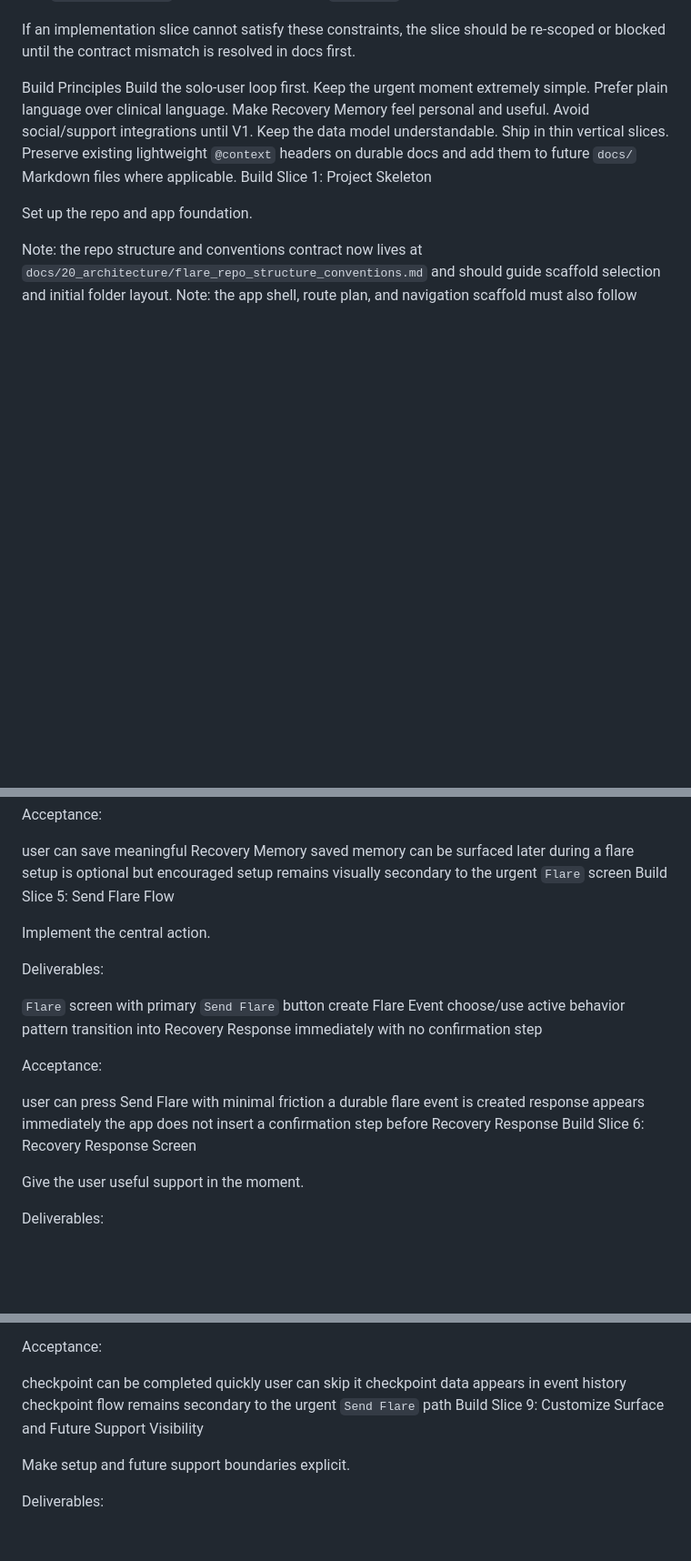
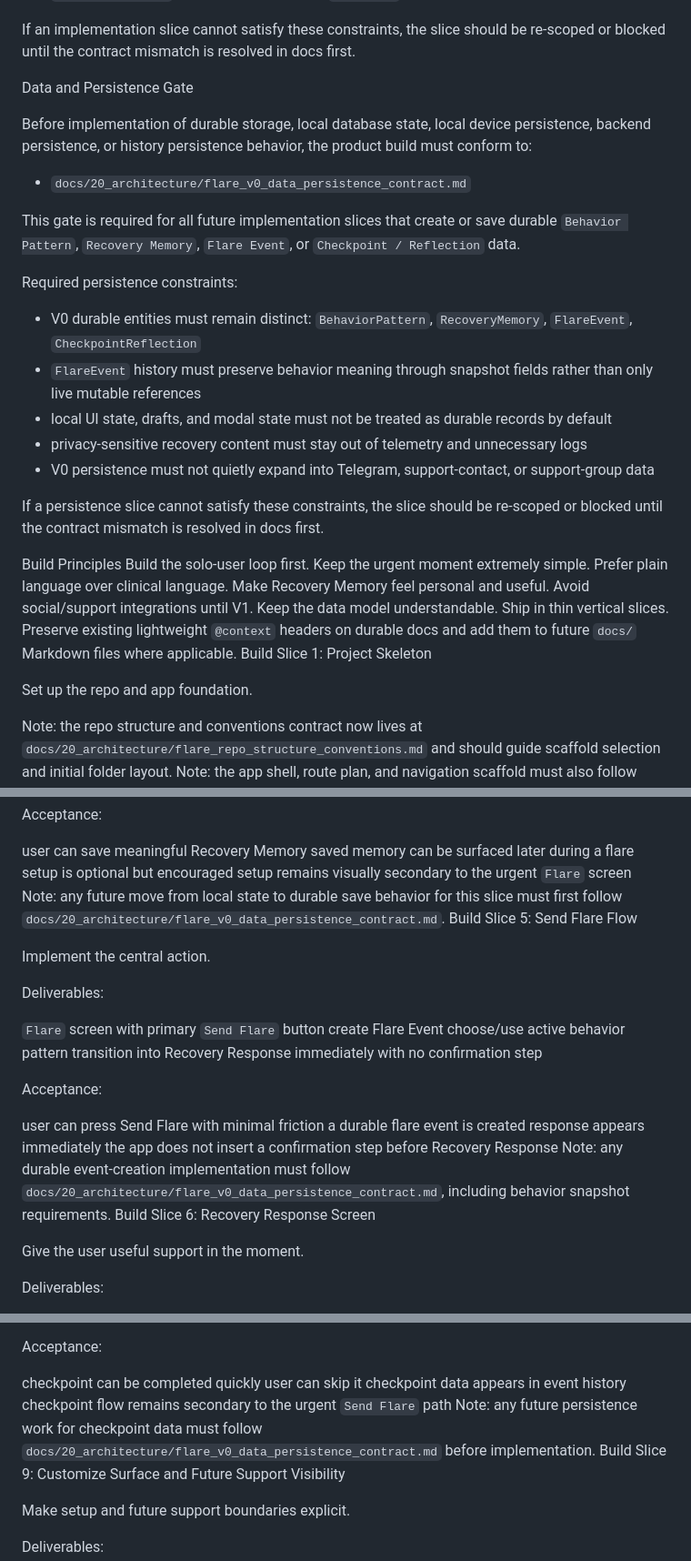
Before and after one commit to lksmoker/flare, a Markdown page: docs/40_delivery/flare_v0_build_plan.md, 3 parts joined by grey strips. Shown at 91% size. Rendered like a GitHub page; blank space fills up the shorter version.

Commit message:
Squash merge build/admin-config/flare-v0-data-and-persistence-contract

```diff
--- a/docs/40_delivery/flare_v0_build_plan.md
+++ b/docs/40_delivery/flare_v0_build_plan.md
@@ -39,6 +39,24 @@ Required V0 navigation and structure constraints:
 - `Telegram Support` should be visible under `Customize` but explicitly future-scoped for V1
 
 If an implementation slice cannot satisfy these constraints, the slice should be re-scoped or blocked until the contract mismatch is resolved in docs first.
+
+Data and Persistence Gate
+
+Before implementation of durable storage, local database state, local device persistence, backend persistence, or history persistence behavior, the product build must conform to:
+
+- `docs/20_architecture/flare_v0_data_persistence_contract.md`
+
+This gate is required for all future implementation slices that create or save durable `Behavior Pattern`, `Recovery Memory`, `Flare Event`, or `Checkpoint / Reflection` data.
+
+Required persistence constraints:
+
+- V0 durable entities must remain distinct: `BehaviorPattern`, `RecoveryMemory`, `FlareEvent`, `CheckpointReflection`
+- `FlareEvent` history must preserve behavior meaning through snapshot fields rather than only live mutable references
+- local UI state, drafts, and modal state must not be treated as durable records by default
+- privacy-sensitive recovery content must stay out of telemetry and unnecessary logs
+- V0 persistence must not quietly expand into Telegram, support-contact, or support-group data
+
+If a persistence slice cannot satisfy these constraints, the slice should be re-scoped or blocked until the contract mismatch is resolved in docs first.
 
 Build Principles
 Build the solo-user loop first.
@@ -139,6 +157,7 @@ user can save meaningful Recovery Memory
 saved memory can be surfaced later during a flare
 setup is optional but encouraged
 setup remains visually secondary to the urgent `Flare` screen
+Note: any future move from local state to durable save behavior for this slice must first follow `docs/20_architecture/flare_v0_data_persistence_contract.md`.
 Build Slice 5: Send Flare Flow
 
 Implement the central action.
@@ -156,6 +175,7 @@ user can press Send Flare with minimal friction
 a durable flare event is created
 response appears immediately
 the app does not insert a confirmation step before Recovery Response
+Note: any durable event-creation implementation must follow `docs/20_architecture/flare_v0_data_persistence_contract.md`, including behavior snapshot requirements.
 Build Slice 6: Recovery Response Screen
 
 Give the user useful support in the moment.
@@ -229,6 +249,7 @@ checkpoint can be completed quickly
 user can skip it
 checkpoint data appears in event history
 checkpoint flow remains secondary to the urgent `Send Flare` path
+Note: any future persistence work for checkpoint data must follow `docs/20_architecture/flare_v0_data_persistence_contract.md` before implementation.
 Build Slice 9: Customize Surface and Future Support Visibility
 
 Make setup and future support boundaries explicit.
```
Also changed, not shown: docs/20_architecture/flare_v0_data_persistence_contract.md (added, +600 -0 lines), 1 other file.
